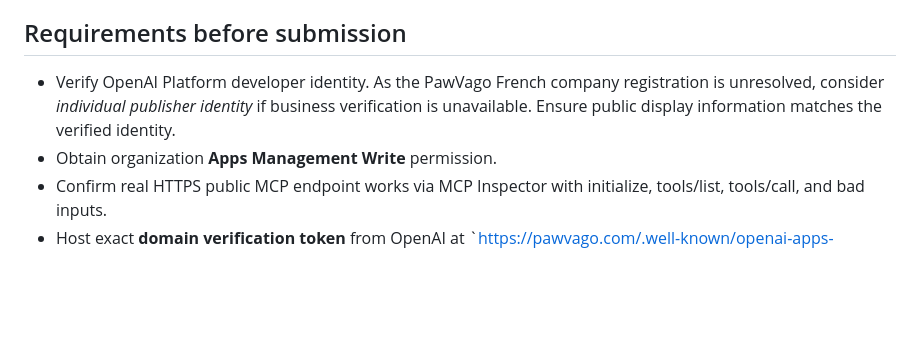
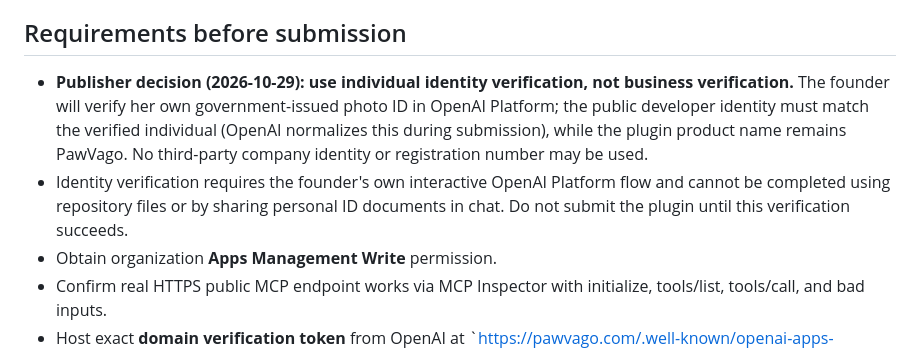
Before and after one commit to nasrinvtnkh-boop/pawvago-website, a Markdown page: plugin/pawvago/REVIEW-CHECKLIST.md, the part around the change. GitHub-like rendering; blank space fills up the shorter version.

Commit message:
docs(plugin): lock submission plan to individual publisher verification without a company

```diff
--- a/plugin/pawvago/REVIEW-CHECKLIST.md
+++ b/plugin/pawvago/REVIEW-CHECKLIST.md
@@ -33,7 +33,8 @@
 
 ## Requirements before submission
 
-- Verify OpenAI Platform developer identity. As the PawVago French company registration is unresolved, consider *individual publisher identity* if business verification is unavailable. Ensure public display information matches the verified identity.
+- **Publisher decision (2026-10-29): use individual identity verification, not business verification.** The founder will verify her own government-issued photo ID in OpenAI Platform; the public developer identity must match the verified individual (OpenAI normalizes this during submission), while the plugin product name remains PawVago. No third-party company identity or registration number may be used.
+- Identity verification requires the founder's own interactive OpenAI Platform flow and cannot be completed using repository files or by sharing personal ID documents in chat. Do not submit the plugin until this verification succeeds.
 - Obtain organization **Apps Management Write** permission.
 - Confirm real HTTPS public MCP endpoint works via MCP Inspector with initialize, tools/list, tools/call, and bad inputs.
 - Host exact **domain verification token** from OpenAI at \`https://pawvago.com/.well-known/openai-apps-challenge\` (do not invent or commit a placeholder token).
```
